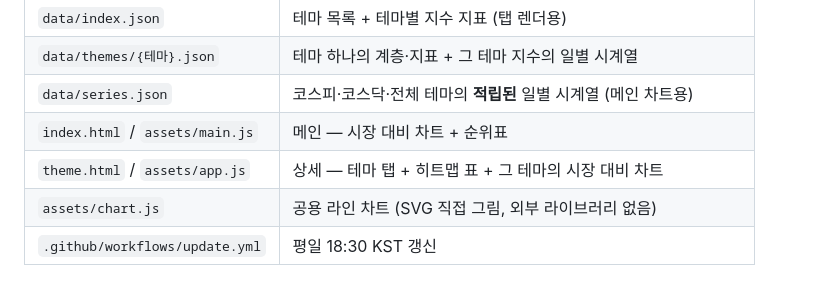
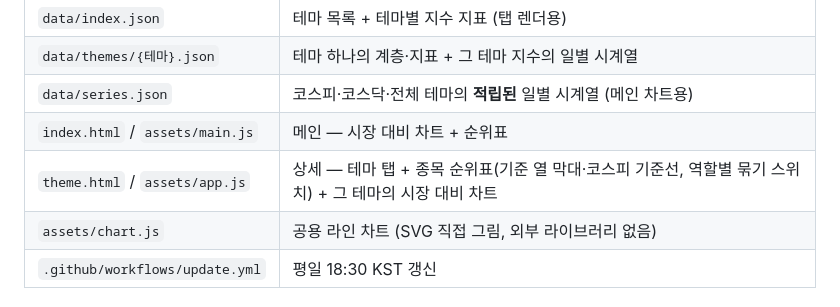
Before and after one commit to tryingpig/theme-map, a Markdown page: README.md, the part around the change. GitHub-like rendering.

Commit message:
docs: README 상세 화면 설명 갱신
Co-Authored-By: Claude Fable 5.1 <noreply@anthropic.com>
Claude-Session: https://claude.ai/code/session_01HWcrta6sNq2hkBbVv1uo2H

```diff
--- a/README.md
+++ b/README.md
@@ -93,7 +93,7 @@
 | `data/themes/{테마}.json` | 테마 하나의 계층·지표 + 그 테마 지수의 일별 시계열 |
 | `data/series.json` | 코스피·코스닥·전체 테마의 **적립된** 일별 시계열 (메인 차트용) |
 | `index.html` / `assets/main.js` | 메인 — 시장 대비 차트 + 순위표 |
-| `theme.html` / `assets/app.js` | 상세 — 테마 탭 + 히트맵 표 + 그 테마의 시장 대비 차트 |
+| `theme.html` / `assets/app.js` | 상세 — 테마 탭 + 종목 순위표(기준 열 막대·코스피 기준선, 역할별 묶기 스위치) + 그 테마의 시장 대비 차트 |
 | `assets/chart.js` | 공용 라인 차트 (SVG 직접 그림, 외부 라이브러리 없음) |
 | `.github/workflows/update.yml` | 평일 18:30 KST 갱신 |
 
```
